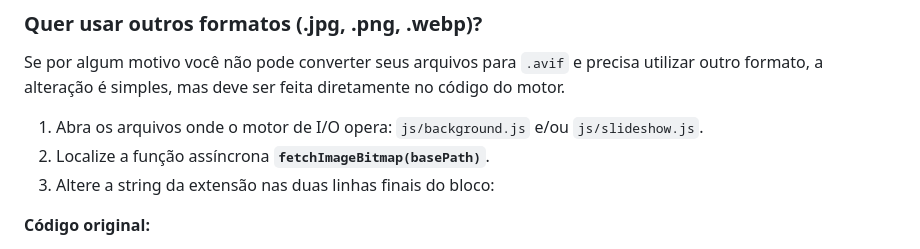
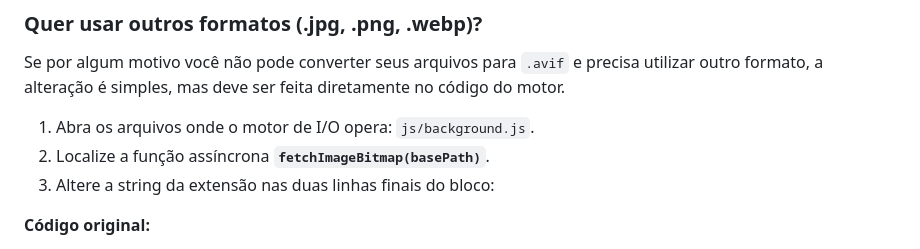
Before and after one commit to Yugi-DxD/Gremory-Playlist, a Markdown page: README.md, the part around the change. GitHub-like rendering.

```diff
--- a/README.md
+++ b/README.md
@@ -46,7 +46,7 @@ Por padrão, este sistema roda de forma estrita utilizando **apenas a extensão
 ### Quer usar outros formatos (.jpg, .png, .webp)?
 Se por algum motivo você não pode converter seus arquivos para `.avif` e precisa utilizar outro formato, a alteração é simples, mas deve ser feita diretamente no código do motor.
 
-1. Abra os arquivos onde o motor de I/O opera: `js/background.js` e/ou `js/slideshow.js`.
+1. Abra os arquivos onde o motor de I/O opera: `js/background.js`.
 2. Localize a função assíncrona **`fetchImageBitmap(basePath)`**.
 3. Altere a string da extensão nas duas linhas finais do bloco:
 
```
